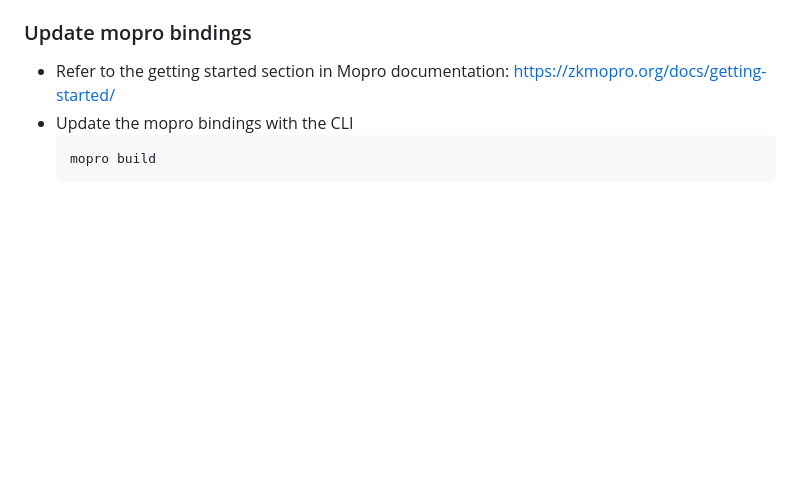
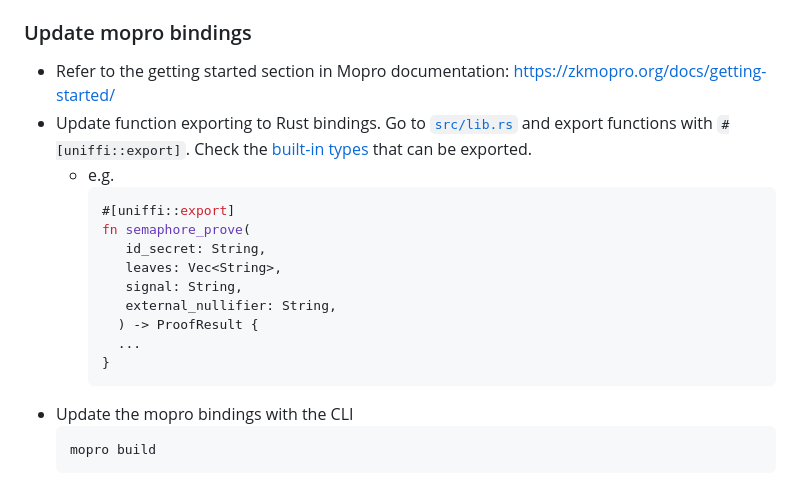
Before and after one commit to chengggkk/Zuma, a Markdown page: README.md, the part around the change. Drawn GitHub-style; blank space fills up the shorter version.

Commit message:
doc: update readme

````diff
--- a/README.md
+++ b/README.md
@@ -54,6 +54,19 @@ Users can present a QR code to attend the event, and others can scan the code to
 ### Update mopro bindings
 
 -   Refer to the getting started section in Mopro documentation: https://zkmopro.org/docs/getting-started/
+-   Update function exporting to Rust bindings. Go to [`src/lib.rs`](src/lib.rs) and export functions with `#[uniffi::export]`. Check the [built-in types](https://mozilla.github.io/uniffi-rs/latest/types/builtin_types.html) that can be exported.
+    - e.g.
+      ```rs
+      #[uniffi::export]
+      fn semaphore_prove(
+         id_secret: String,
+         leaves: Vec<String>,
+         signal: String,
+         external_nullifier: String,
+        ) -> ProofResult {
+        ...
+      }
+      ```
 -   Update the mopro bindings with the CLI
     ```sh
     mopro build
````
